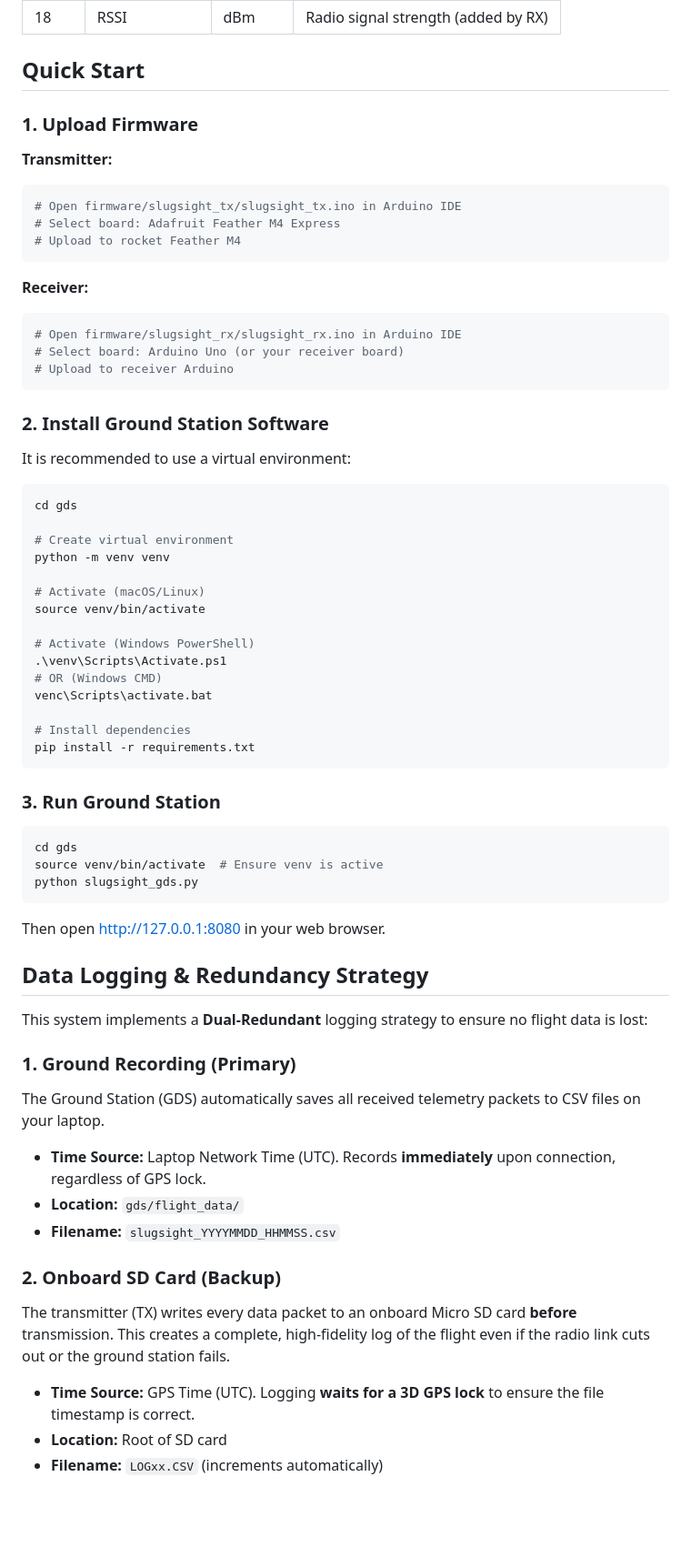
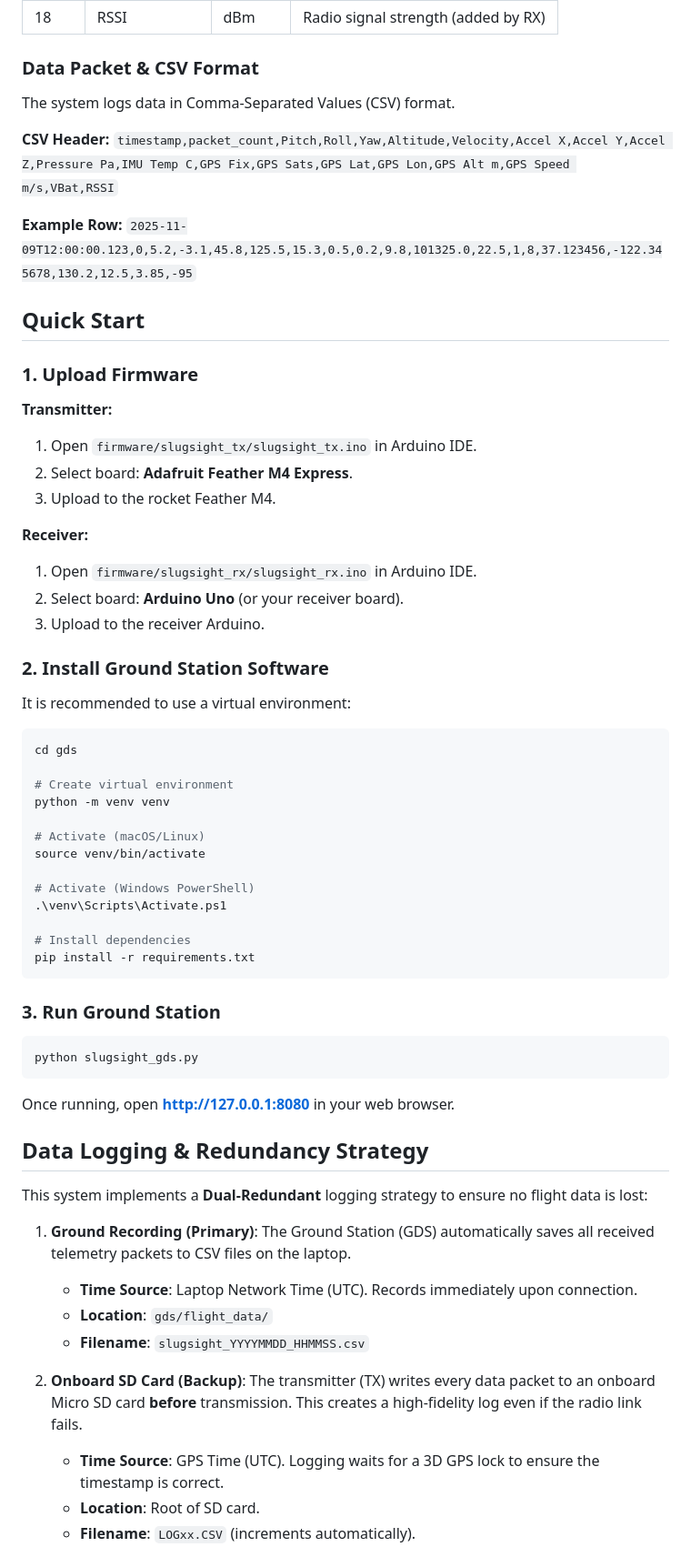
Before and after one commit to UCSCRocketry/slug-sight-avionics, a Markdown page: README.md, the part around one of its changes. Shown at 91% size. GitHub-like rendering; blank space fills up the shorter version.

````diff
--- a/README.md
+++ b/README.md
@@ -104,22 +127,28 @@ The system transmits 17 fields from the rocket, and the receiver adds RSSI:
 | 18 | RSSI | dBm | Radio signal strength (added by RX) |
+
+### Data Packet & CSV Format
+
+The system logs data in Comma-Separated Values (CSV) format.
+
+**CSV Header:**
+`timestamp,packet_count,Pitch,Roll,Yaw,Altitude,Velocity,Accel X,Accel Y,Accel Z,Pressure Pa,IMU Temp C,GPS Fix,GPS Sats,GPS Lat,GPS Lon,GPS Alt m,GPS Speed m/s,VBat,RSSI`
+
+**Example Row:**
+`2025-11-09T12:00:00.123,0,5.2,-3.1,45.8,125.5,15.3,0.5,0.2,9.8,101325.0,22.5,1,8,37.123456,-122.345678,130.2,12.5,3.85,-95`
 
 ## Quick Start
 
 ### 1. Upload Firmware
 
 **Transmitter:**
-```bash
-# Open firmware/slugsight_tx/slugsight_tx.ino in Arduino IDE
-# Select board: Adafruit Feather M4 Express
-# Upload to rocket Feather M4
-```
+1.  Open `firmware/slugsight_tx/slugsight_tx.ino` in Arduino IDE.
+2.  Select board: **Adafruit Feather M4 Express**.
+3.  Upload to the rocket Feather M4.
 
 **Receiver:**
-```bash
-# Open firmware/slugsight_rx/slugsight_rx.ino in Arduino IDE
-# Select board: Arduino Uno (or your receiver board)
-# Upload to receiver Arduino
-```
+1.  Open `firmware/slugsight_rx/slugsight_rx.ino` in Arduino IDE.
+2.  Select board: **Arduino Uno** (or your receiver board).
+3.  Upload to the receiver Arduino.
 
 ### 2. Install Ground Station Software
 
@@ -136,8 +165,6 @@ source venv/bin/activate
 
 # Activate (Windows PowerShell)
 .\venv\Scripts\Activate.ps1
-# OR (Windows CMD)
-venc\Scripts\activate.bat
 
 # Install dependencies
 pip install -r requirements.txt
@@ -146,26 +173,22 @@ pip install -r requirements.txt
 ### 3. Run Ground Station
 
 ```bash
-cd gds
-source venv/bin/activate  # Ensure venv is active
 python slugsight_gds.py
 ```
 
-Then open [http://127.0.0.1:8080](http://127.0.0.1:8080) in your web browser.
+Once running, open **http://127.0.0.1:8080** in your web browser.
 
 ## Data Logging & Redundancy Strategy
 
 This system implements a **Dual-Redundant** logging strategy to ensure no flight data is lost:
 
-### 1. Ground Recording (Primary)
-The Ground Station (GDS) automatically saves all received telemetry packets to CSV files on your laptop.
-- **Time Source:** Laptop Network Time (UTC). Records **immediately** upon connection, regardless of GPS lock.
-- **Location:** `gds/flight_data/`
-- **Filename:** `slugsight_YYYYMMDD_HHMMSS.csv`
+1.  **Ground Recording (Primary)**: The Ground Station (GDS) automatically saves all received telemetry packets to CSV files on the laptop.
+    * **Time Source**: Laptop Network Time (UTC). Records immediately upon connection.
+    * **Location**: `gds/flight_data/`
+    * **Filename**: `slugsight_YYYYMMDD_HHMMSS.csv`
 
-### 2. Onboard SD Card (Backup)
-The transmitter (TX) writes every data packet to an onboard Micro SD card **before** transmission. This creates a complete, high-fidelity log of the flight even if the radio link cuts out or the ground station fails.
-- **Time Source:** GPS Time (UTC). Logging **waits for a 3D GPS lock** to ensure the file timestamp is correct.
-- **Location:** Root of SD card
-- **Filename:** `LOGxx.CSV` (increments automatically)
+2.  **Onboard SD Card (Backup)**: The transmitter (TX) writes every data packet to an onboard Micro SD card **before** transmission. This creates a high-fidelity log even if the radio link fails.
+    * **Time Source**: GPS Time (UTC). Logging waits for a 3D GPS lock to ensure the timestamp is correct.
+    * **Location**: Root of SD card.
+    * **Filename**: `LOGxx.CSV` (increments automatically).
 
````
Also changed, not shown: other parts of README.md (+115 -37 lines), docs/FLIGHT_GUIDE.md (+81 -70 lines).
